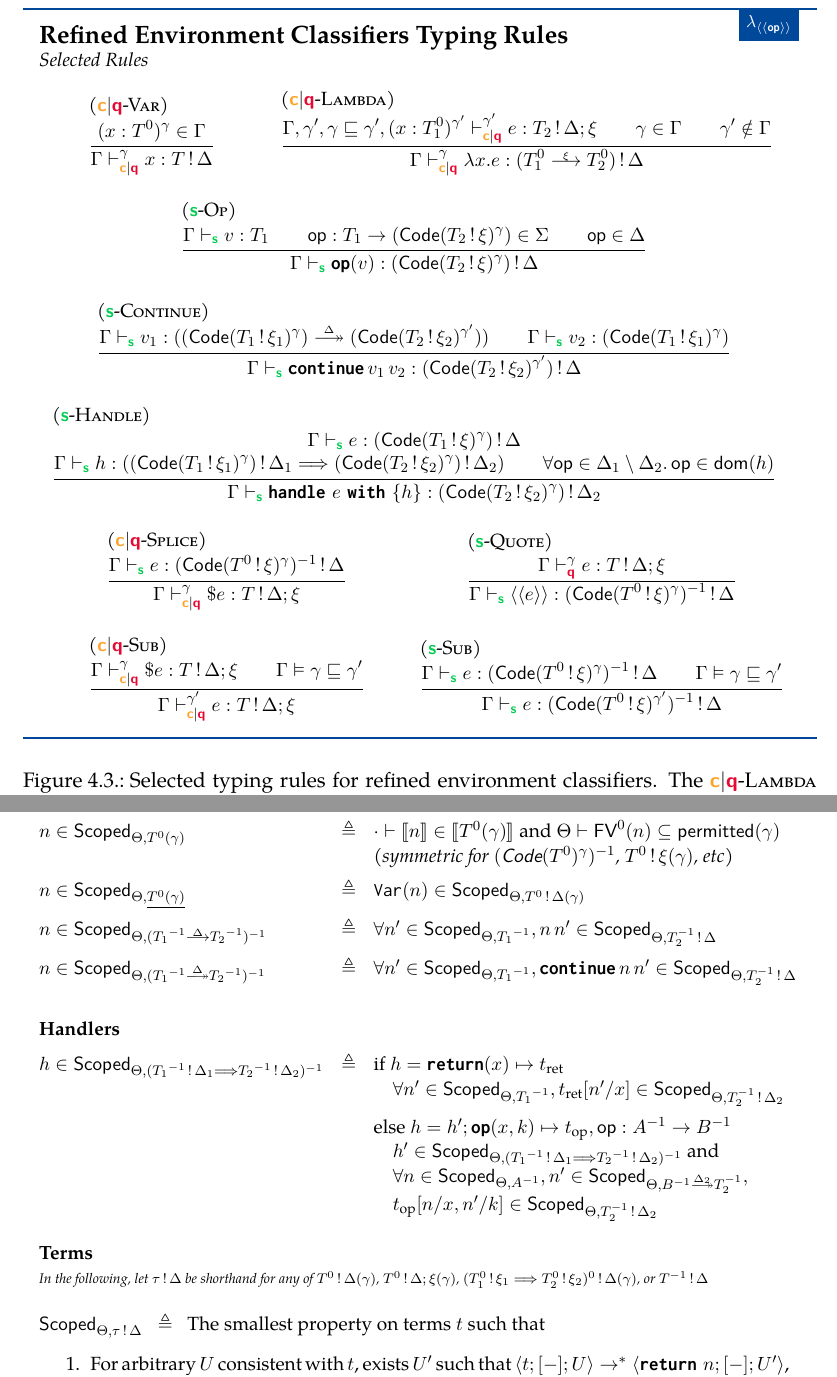
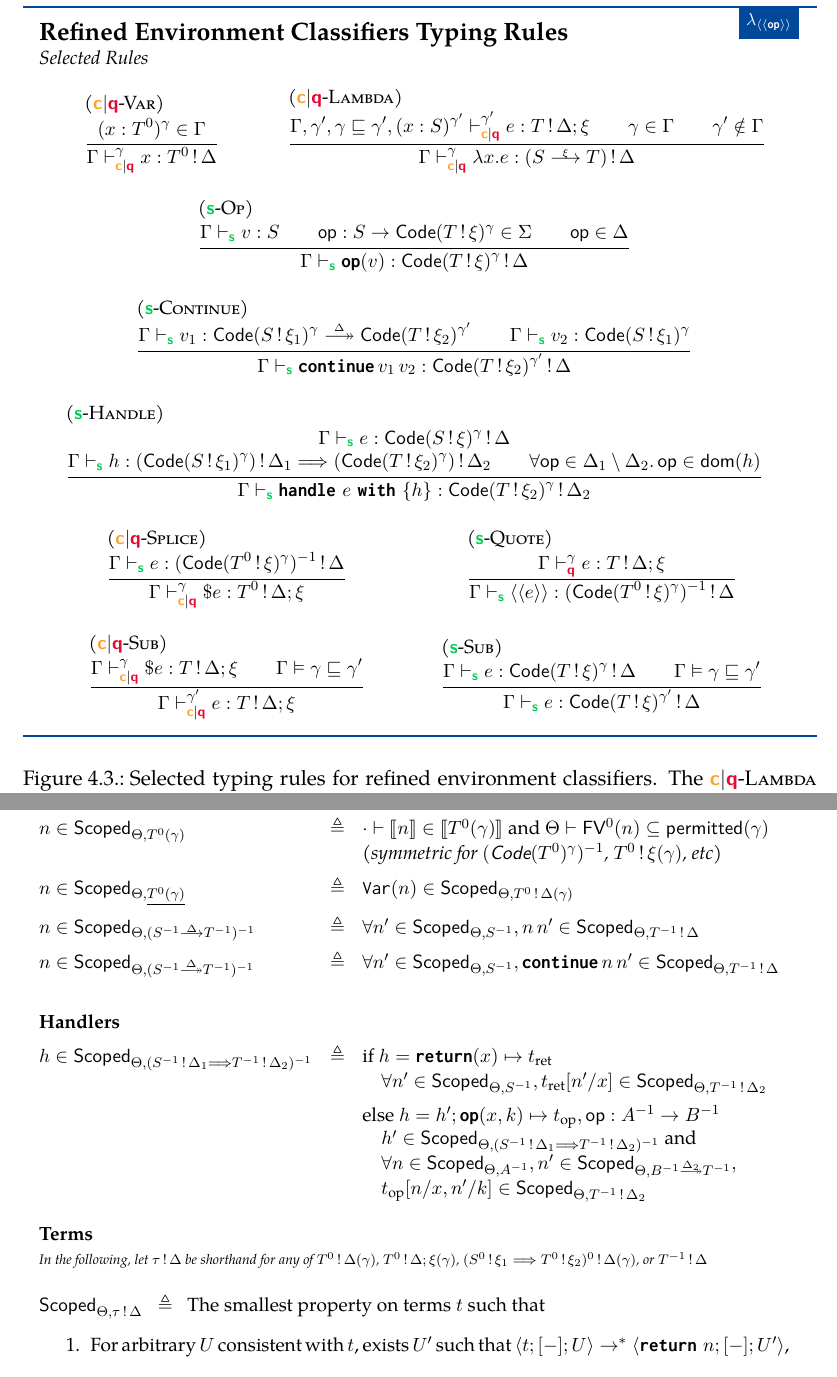
Before and after one commit to michaelleejl/scope-extrusion, a LaTeX thesis (main.tex, which reads Chapters/Scope-Extrusion/scope-extrusion.tex): two parts of pages 65 and 69 of 77, joined at a grey line, cut so that both start at the same text. The pictures show the PDF file main.pdf that the author committed with the source.

Commit message:
fixed typos

```diff
--- a/Chapters/Scope-Extrusion/scope-extrusion.tex
+++ b/Chapters/Scope-Extrusion/scope-extrusion.tex
@@ -570,7 +572,7 @@ Most typing rules are straightforwardly adapted, with key rules listed in \Cref{
 \end{code}
 
 The \compilemode{}$\mid$\quotemode{}-\textsc{Lambda} rule corresponds to \textsc{C-Abs} in the refined environment classifier literature. Following \citeauthor{isoda-24}, handlers and continuations are restricted to \textsf{Code} types; However, types and typing rules are further simplified by eliminating polymorphism. To allow for let-insertion \citep{yallop-2019}, as in \Cref{listing:refined-environment-classifiers-let-insertion}, \citeauthor{isoda-24}'s typing rules for handlers and continuations are polymorphic over the classifier. In \Cref{listing:refined-environment-classifiers-let-insertion}, the \textbf{\texttt{genlet}} effect is used to generate more efficient code: $(\lambda z. z+z) e$, where $e$ is only evaluated once, rather than $e+e$. The continuation $k$ is resumed under a binder (which introduces a classifier). Thus, for the program to be well-typed, the continuation $k$ should be polymorphic over classifiers. Similarly, the type system demands that handlers are polymorphic over classifiers as well. For example, a more faithful transcription of their handler type would have the form:
-\[\forall \gamma. \compiletimetype{(\handlerType{\effectType[\Delta_1]{\compiletimetype{(\textsf{Code}(\effectType[\xi_1]{T_1})^{\gamma})}}}{\effectType[\Delta_2]{\compiletimetype{(\textsf{Code}(\effectType[\xi_2]{T_2})^{\gamma})}}})}\]
+\[\forall \gamma. \compiletimetype{(\handlerType{\effectType[\Delta_1]{\compiletimetype{(\textsf{Code}(\effectType[\xi_1]{S})^{\gamma})}}}{\effectType[\Delta_2]{\compiletimetype{(\textsf{Code}(\effectType[\xi_2]{T})^{\gamma})}}})}\]
 The polymorphism ($\forall \gamma$) is useful when proving that programs like the one in \Cref{listing:refined-environment-classifiers-let-insertion} will produce well-scoped ASTs.
 
 
@@ -627,14 +629,14 @@ To the best of my knowledge, this is the first explicit presentation of refined
   \begin{center}
   \begin{minipage}[t]{0.3\textwidth}
     \centering
-    $\inferrule[(\compilemode{}$\mid$\quotemode{}-Var)]{(x: T^0)^\gamma \in \Gamma}{\rcqtypejudge{\gamma}{x}{\runtimecomptype{T}{\Delta}}}$
+    $\inferrule[(\compilemode{}$\mid$\quotemode{}-Var)]{(x: T^0)^\gamma \in \Gamma}{\rcqtypejudge{\gamma}{x}{\runtimecomptype{T^0}{\Delta}}}$
   \end{minipage}%
   \begin{minipage}[t]{0.7\textwidth}
     \centering
-$\inferrule[(\compilemode{}$\mid$\quotemode{}-Lambda)]{\rcqtypejudge[\Gamma, \gamma', \gamma \sqsubseteq \gamma', (x: T_1^0)^{\gamma'}]{\gamma'}{e}{\runtimecomptype{T_2}{\Delta;\xi}} \\
+$\inferrule[(\compilemode{}$\mid$\quotemode{}-Lambda)]{\rcqtypejudge[\Gamma, \gamma', \gamma \sqsubseteq \gamma', (x: S)^{\gamma'}]{\gamma'}{e}{\runtimecomptype{T}{\Delta;\xi}} \\
 \gamma \in \Gamma \\
 \gamma' \notin \Gamma
-}{\rcqtypejudge{\gamma}{\lambda x.e}{\runtimecomptype{(\functionType[\xi]{T_1^0}{T_2^0})}{\Delta}}}$
+}{\rcqtypejudge{\gamma}{\lambda x.e}{\runtimecomptype{(\functionType[\xi]{S}{T})}{\Delta}}}$
 \end{minipage}
 
 \vspace{5mm}
@@ -642,8 +644,8 @@ $\inferrule[(\compilemode{}$\mid$\quotemode{}-Lambda)]{\rcqtypejudge[\Gamma, \ga
 \begin{minipage}[t]{\textwidth}
     \centering
   $\inferrule[(\splicemode{}-Op)]
-    {\stypejudge{v}{\compiletimetype{T_1}} \\ \texttt{op}: \compiletimetype{T_1} \rightarrow \compiletimetype{(\textsf{Code}(\effectType[\xi]{T_2})^{\gamma})} \in \Sigma \\ \texttt{op} \in \Delta }
-    {\stypejudge{\op{v}}{\effectType{\compiletimetype{(\textsf{Code}(\effectType[\xi]{T_2})^{\gamma})}}}}$
+    {\stypejudge{v}{\compiletimetype{S}} \\ \texttt{op}: \compiletimetype{S} \rightarrow \compiletimetype{\textsf{Code}(\effectType[\xi]{T})^{\gamma}} \in \Sigma \\ \texttt{op} \in \Delta }
+    {\stypejudge{\op{v}}{\effectType{\compiletimetype{\textsf{Code}(\effectType[\xi]{T})^{\gamma}}}}}$
   \end{minipage}
 
 \vspace{5mm}
@@ -651,8 +653,8 @@ $\inferrule[(\compilemode{}$\mid$\quotemode{}-Lambda)]{\rcqtypejudge[\Gamma, \ga
   \begin{minipage}[t]{\textwidth}
     \centering
   $\inferrule[(\splicemode{}-Continue)]
-    {\stypejudge{v_1}{\compiletimetype{(\continuationType{\compiletimetype{(\textsf{Code}(\effectType[\xi_1]{T_1})^{\gamma})}}{\compiletimetype{(\textsf{Code}(\effectType[\xi_2]{T_2})^{\gamma'})}})}} \\ \stypejudge{v_2}{\compiletimetype{(\textsf{Code}(\effectType[\xi_1]{T_1})^{\gamma})}}}
-    {\stypejudge{\continue{v_1}{v_2}}{\effectType{\compiletimetype{(\textsf{Code}(\effectType[\xi_2]{T_2})^{\gamma'})}}}}$
+    {\stypejudge{v_1}{\compiletimetype{\continuationType{\compiletimetype{\textsf{Code}(\effectType[\xi_1]{S})^{\gamma}}}{\compiletimetype{\textsf{Code}(\effectType[\xi_2]{T})^{\gamma'}}}}} \\ \stypejudge{v_2}{\compiletimetype{\textsf{Code}(\effectType[\xi_1]{S})^{\gamma}}}}
+    {\stypejudge{\continue{v_1}{v_2}}{\effectType{\compiletimetype{\textsf{Code}(\effectType[\xi_2]{T})^{\gamma'}}}}}$
   \end{minipage}
 
 \vspace{5mm}
@@ -660,15 +662,15 @@ $\inferrule[(\compilemode{}$\mid$\quotemode{}-Lambda)]{\rcqtypejudge[\Gamma, \ga
 \begin{minipage}[t]{\textwidth}
     \centering
   $\inferrule[(\splicemode{}-Handle)]
-    {\stypejudge{e}{\effectType{\compiletimetype{(\textsf{Code}(\effectType[\xi]{T_1})^{\gamma})}}} \\ \stypejudge{h}{\compiletimetype{(\handlerType{\effectType[\Delta_1]{\compiletimetype{(\textsf{Code}(\effectType[\xi_1]{T_1})^{\gamma})}}}{\effectType[\Delta_2]{\compiletimetype{(\textsf{Code}(\effectType[\xi_2]{T_2})^{\gamma})}}})}} \\ \forall \textsf{op} \in \Delta_1 \setminus \Delta_2. \, \textsf{op} \in \textsf{dom}(h)}
-    {\stypejudge{\handleWith{e}{h}}{\effectType[\Delta_2]{\compiletimetype{(\textsf{Code}(\effectType[\xi_2]{T_2})^{\gamma})}}}}$
+    {\stypejudge{e}{\effectType{\compiletimetype{\textsf{Code}(\effectType[\xi]{S})^{\gamma}}}} \\ \stypejudge{h}{\compiletimetype{\handlerType{\effectType[\Delta_1]{\compiletimetype{(\textsf{Code}(\effectType[\xi_1]{S})^{\gamma})}}}{\effectType[\Delta_2]{\compiletimetype{(\textsf{Code}(\effectType[\xi_2]{T})^{\gamma})}}}}} \\ \forall \textsf{op} \in \Delta_1 \setminus \Delta_2. \, \textsf{op} \in \textsf{dom}(h)}
+    {\stypejudge{\handleWith{e}{h}}{\effectType[\Delta_2]{\compiletimetype{\textsf{Code}(\effectType[\xi_2]{T})^{\gamma}}}}}$
   \end{minipage}
 
   \vspace{5mm}
 
 \begin{minipage}[t]{0.5\textwidth}
   \centering
-  $\inferrule[(\compilemode{}$\mid$\quotemode{}-Splice)]{\stypejudge[\Gamma]{e}{(\textsf{Code}(T^0 \, ! \, \xi)^{\gamma})^{-1} \, ! \, \Delta}}{\rcqtypejudge{\gamma}{\splice}{\runtimecomptype{T}{\Delta ; \xi}}}$
+  $\inferrule[(\compilemode{}$\mid$\quotemode{}-Splice)]{\stypejudge[\Gamma]{e}{(\textsf{Code}(T^0 \, ! \, \xi)^{\gamma})^{-1} \, ! \, \Delta}}{\rcqtypejudge{\gamma}{\splice}{\runtimecomptype{T^0}{\Delta ; \xi}}}$
 \end{minipage}%
 \begin{minipage}[t]{0.5\textwidth}
   \centering
@@ -683,7 +685,7 @@ $\inferrule[(\compilemode{}$\mid$\quotemode{}-Lambda)]{\rcqtypejudge[\Gamma, \ga
 \end{minipage}%
 \begin{minipage}[t]{0.5\textwidth}
   \centering
-  $\inferrule[(\splicemode{}-Sub)]{\stypejudge[\Gamma]{e}{(\textsf{Code}(T^0 \, ! \, \xi)^{\gamma})^{-1} \, ! \, \Delta} \\ \Gamma \vDash \gamma \sqsubseteq \gamma'}{\stypejudge[\Gamma]{e}{(\textsf{Code}(T^0 \, ! \, \xi)^{\gamma'})^{-1} \, ! \, \Delta}}$
+  $\inferrule[(\splicemode{}-Sub)]{\stypejudge[\Gamma]{e}{\textsf{Code}(T \, ! \, \xi)^{\gamma} \, ! \, \Delta} \\ \Gamma \vDash \gamma \sqsubseteq \gamma'}{\stypejudge[\Gamma]{e}{\textsf{Code}(T \, ! \, \xi)^{\gamma'} \, ! \, \Delta}}$
 \end{minipage}
 
 \end{center}
@@ -786,14 +788,14 @@ in $\scoped{\effectType{(\functionType[\xi]{T_1^0}{T_2^0})^0} (\gamma)}$. It is
     n \in \scoped{{T}^{0}(\gamma)} & \triangleq & \cdot \vdash \elaborate{n} \in \elaborate{T^{0} (\gamma)} \text{ and } \Theta \vdash \freevars{n} \subseteq \textsf{permitted}(\gamma) \\\vspace{2mm}
     && \textit{(symmetric for $(\textsf{Code}(T^0)^{\gamma})^{-1}$, $\effectType[\xi]{T^{0}} (\gamma)$, etc) }\\\vspace{2mm}
     n \in \scoped{\underline{{T}^{0}(\gamma)}} & \triangleq & \varToAST{n} \in \scoped{\effectType{T^{0}} (\gamma)} \\ \vspace{2mm}
-    n \in \scoped{(\functionType{{T_1}^{-1}}{{T_2}^{-1}})^{-1}} & \triangleq & \forall n' \in \scoped{{T_1}^{-1}}, n \, n' \in \scoped{\effectType{T_2^{-1}}} \\ \vspace{2mm}
-    n \in \scoped{(\continuationType{{T_1}^{-1}}{{T_2}^{-1}})^{-1}} & \triangleq & \forall n' \in \scoped{{T_1}^{-1}}, \continue{n}{n'} \in \scoped{\effectType{T_2^{-1}}} \\\\ \vspace{2mm}
+    n \in \scoped{(\functionType{{S}^{-1}}{{T}^{-1}})^{-1}} & \triangleq & \forall n' \in \scoped{{S}^{-1}}, n \, n' \in \scoped{\effectType{T^{-1}}} \\ \vspace{2mm}
+    n \in \scoped{(\continuationType{{S}^{-1}}{{T}^{-1}})^{-1}} & \triangleq & \forall n' \in \scoped{{S}^{-1}}, \continue{n}{n'} \in \scoped{\effectType{T^{-1}}} \\\\ \vspace{2mm}
     \textbf{Handlers} \\
-    h \in \scoped{(\handlerType{\effectType[\Delta_1]{{T_1}^{-1}}}{\effectType[\Delta_2]{{T_2}^{-1}}})^{-1}} & \triangleq & \text{if } h = \returnHandler{x}{t_{\text{ret}}}\\ \vspace{2mm}
-    && \quad \forall n' \in \scoped{{T_1}^{-1}}, t_{\text{ret}}[n'/x] \in \scoped{\effectType[\Delta_2]{T_2^{-1}}} \\
+    h \in \scoped{(\handlerType{\effectType[\Delta_1]{{S}^{-1}}}{\effectType[\Delta_2]{{T}^{-1}}})^{-1}} & \triangleq & \text{if } h = \returnHandler{x}{t_{\text{ret}}}\\ \vspace{2mm}
+    && \quad \forall n' \in \scoped{{S}^{-1}}, t_{\text{ret}}[n'/x] \in \scoped{\effectType[\Delta_2]{T^{-1}}} \\
     && \text{else } h = h'; \opHandler{x}{k}{t_{\text{op}}}, \textsf{op}: A^{-1} \to B^{-1} \\
-    && \quad h' \in \scoped{(\handlerType{\effectType[\Delta_1]{{T_1}^{-1}}}{\effectType[\Delta_2]{{T_2}^{-1}}})^{-1}} \text{ and}\\
-    && \quad \forall n \in \scoped{{A}^{-1}}, n' \in \scoped{\continuationType[\Delta_2]{{B}^{-1}}{T_2^{-1}}}, \\ && \quad t_{\text{op}}[n/x, n'/k] \in \scoped{\effectType[\Delta_2]{T_2^{-1}}}\\\\
+    && \quad h' \in \scoped{(\handlerType{\effectType[\Delta_1]{{S}^{-1}}}{\effectType[\Delta_2]{{T}^{-1}}})^{-1}} \text{ and}\\
+    && \quad \forall n \in \scoped{{A}^{-1}}, n' \in \scoped{\continuationType[\Delta_2]{{B}^{-1}}{T^{-1}}}, \\ && \quad t_{\text{op}}[n/x, n'/k] \in \scoped{\effectType[\Delta_2]{T^{-1}}}\\\\
   \end{array}
 $
 
```
Also changed, not shown: Chapters/Calculus/calculus.tex (+5 -5 lines), main.pdf, Chapters/Scope-Extrusion/scope-extrusion.tex (44 more changed lines), 3 other files.
